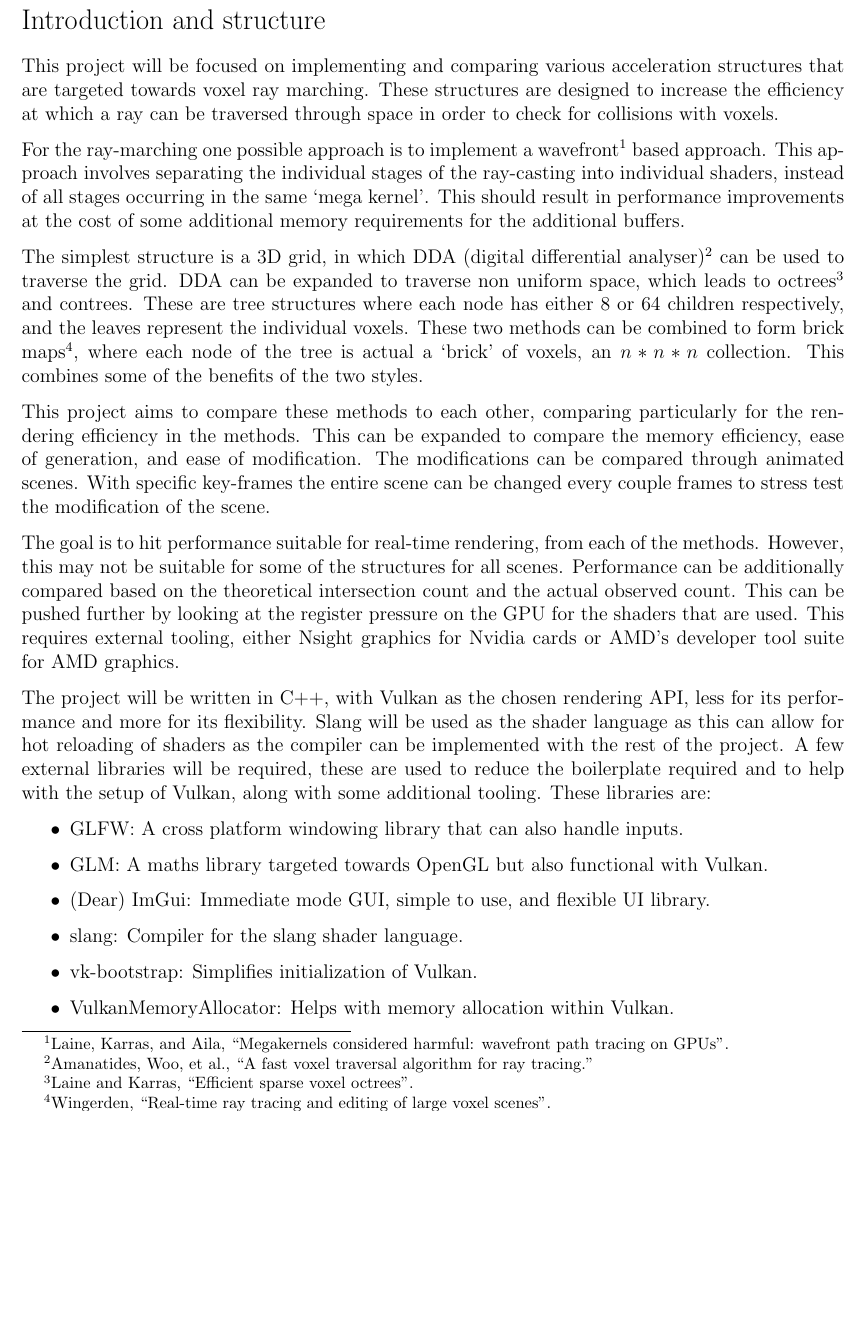
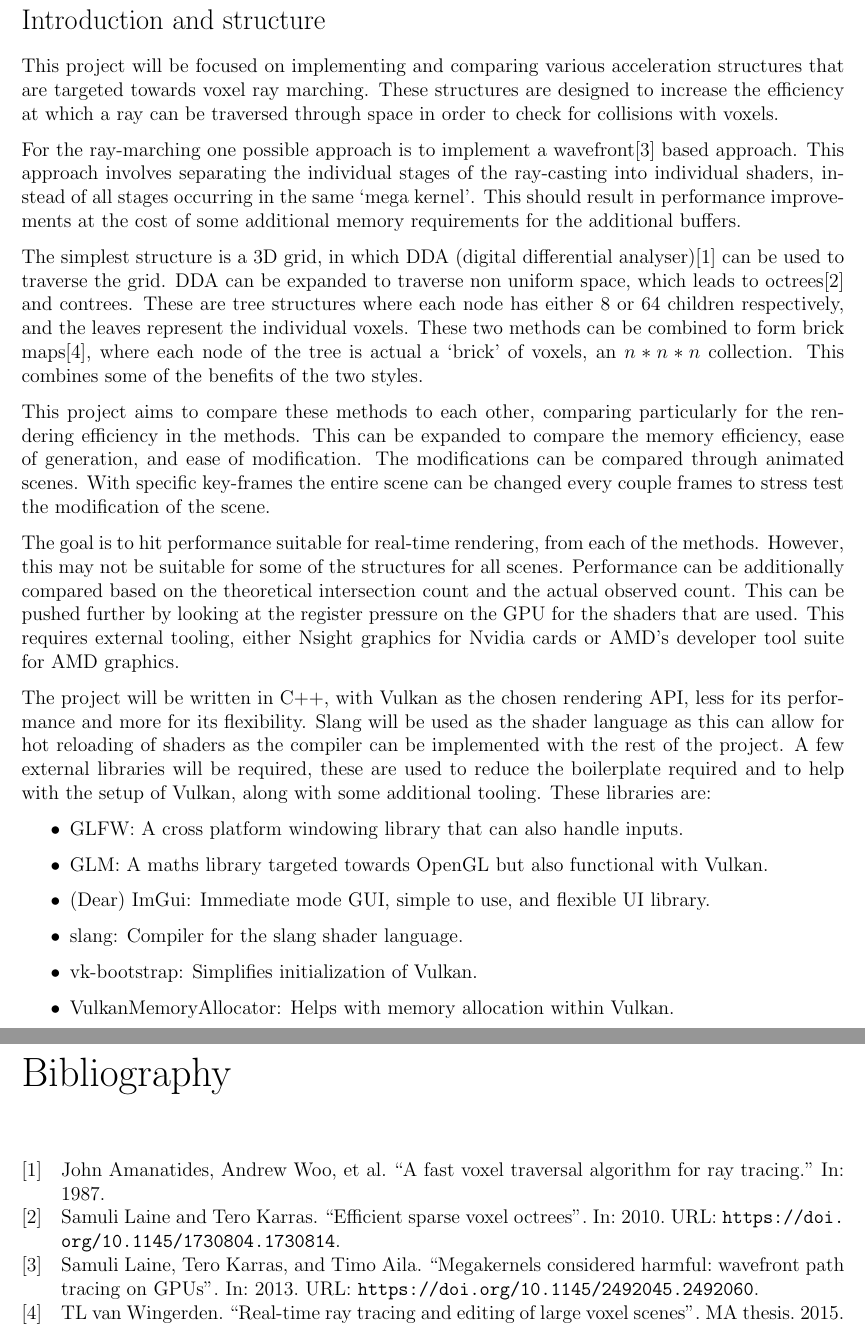
Before and after one commit to Rylthos/PartIIProject, a LaTeX document (Proposal/proposal.tex, which reads Proposal/chapters/01_introduction.tex, Proposal/preamble/packages.tex): part of page 1 of 5 before the commit and two parts of pages 1 and 6 of 6 after it, the two joined at a grey line, cut so that both start at the same text, the shorter picture padded with empty space. Compiled offline with pdfLaTeX.

Commit message:
[PROP] Updated citations

```diff
--- a/Proposal/chapters/01_introduction.tex
+++ b/Proposal/chapters/01_introduction.tex
@@ -7,20 +7,20 @@ ray can be traversed through space in order to check for collisions with
 voxels.
 
 For the ray-marching one possible approach is to implement a
-wavefront\footcite{laine2013wavefront} based approach. This approach
+wavefront\cite{laine2013wavefront} based approach. This approach
 involves separating the individual stages of the ray-casting into individual
 shaders, instead of all stages occurring in the same `mega kernel'. This should
 result in performance improvements at the cost of some additional
 memory requirements for the additional buffers.
 
 The simplest structure is a 3D grid, in which DDA (digital
-differential analyser)\footcite{amanatides1987fast} can be used to
+differential analyser)\cite{amanatides1987fast} can be used to
 traverse the grid. DDA can be expanded to traverse non uniform space,
-which leads to octrees\footcite{laine2010svo} and contrees. These are
+which leads to octrees\cite{laine2010svo} and contrees. These are
 tree structures where each node has either $8$ or $64$ children
 respectively, and the leaves represent the individual voxels. These
 two methods can be combined to form brick
-maps\footcite{van2015brickmap}, where each node of the tree is actual
+maps\cite{van2015brickmap}, where each node of the tree is actual
 a `brick' of voxels, an $n*n*n$ collection. This combines some of the
 benefits of the two styles.
 
--- a/Proposal/preamble/packages.tex
+++ b/Proposal/preamble/packages.tex
@@ -2,6 +2,6 @@
 \usepackage{parskip}
 \usepackage{tabularray}
 
-\usepackage[style=authortitle,backend=biber]{biblatex}
+\usepackage[backend=biber]{biblatex}
 
 \usepackage[left=2cm, right=2cm, top=2cm, bottom=2cm]{geometry}
--- a/Proposal/proposal.tex
+++ b/Proposal/proposal.tex
@@ -16,4 +16,6 @@
 \import{chapters/}{04_plan.tex}
 \import{chapters/}{05_resource_declaration.tex}
 
+\printbibliography{}
+
 \end{document}
```
